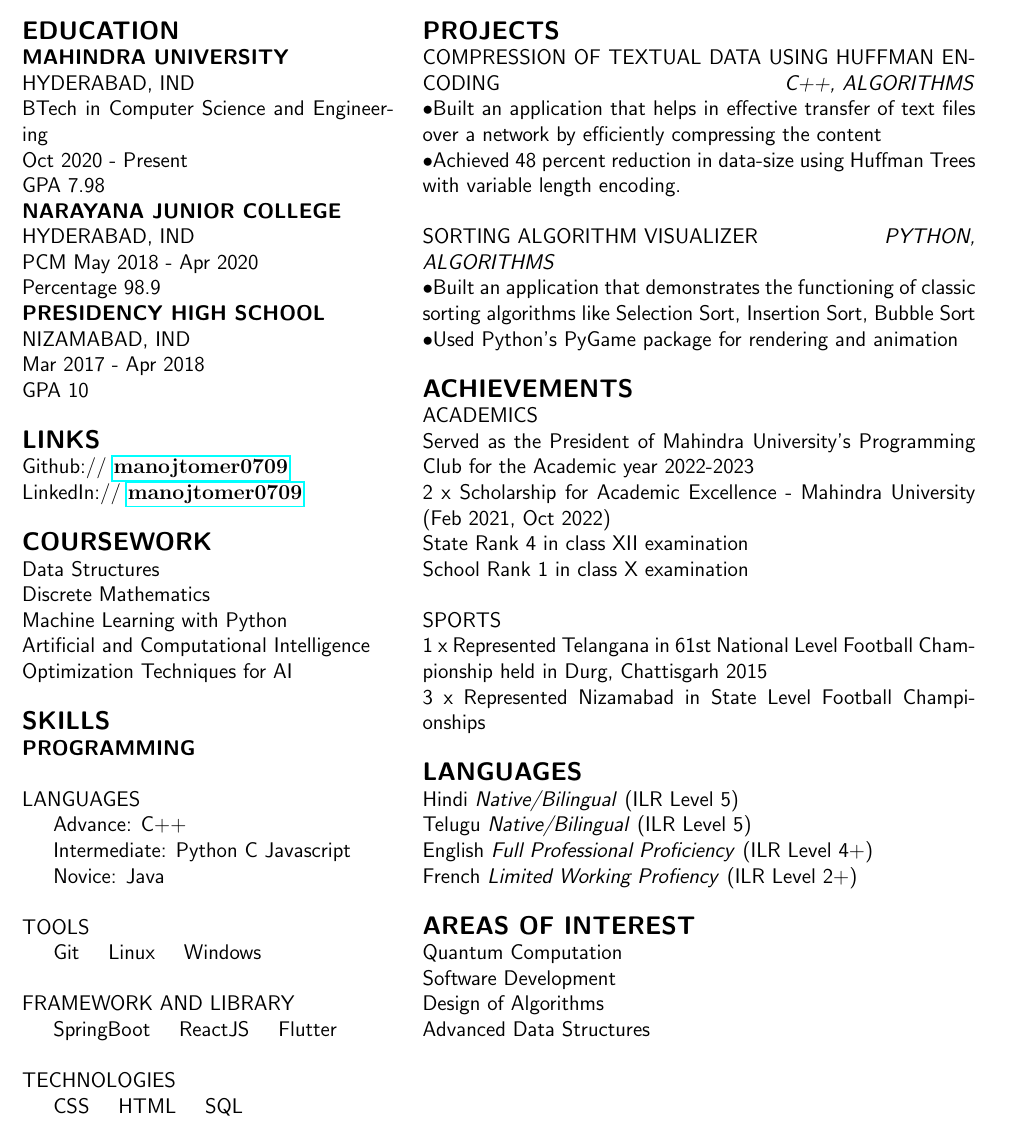
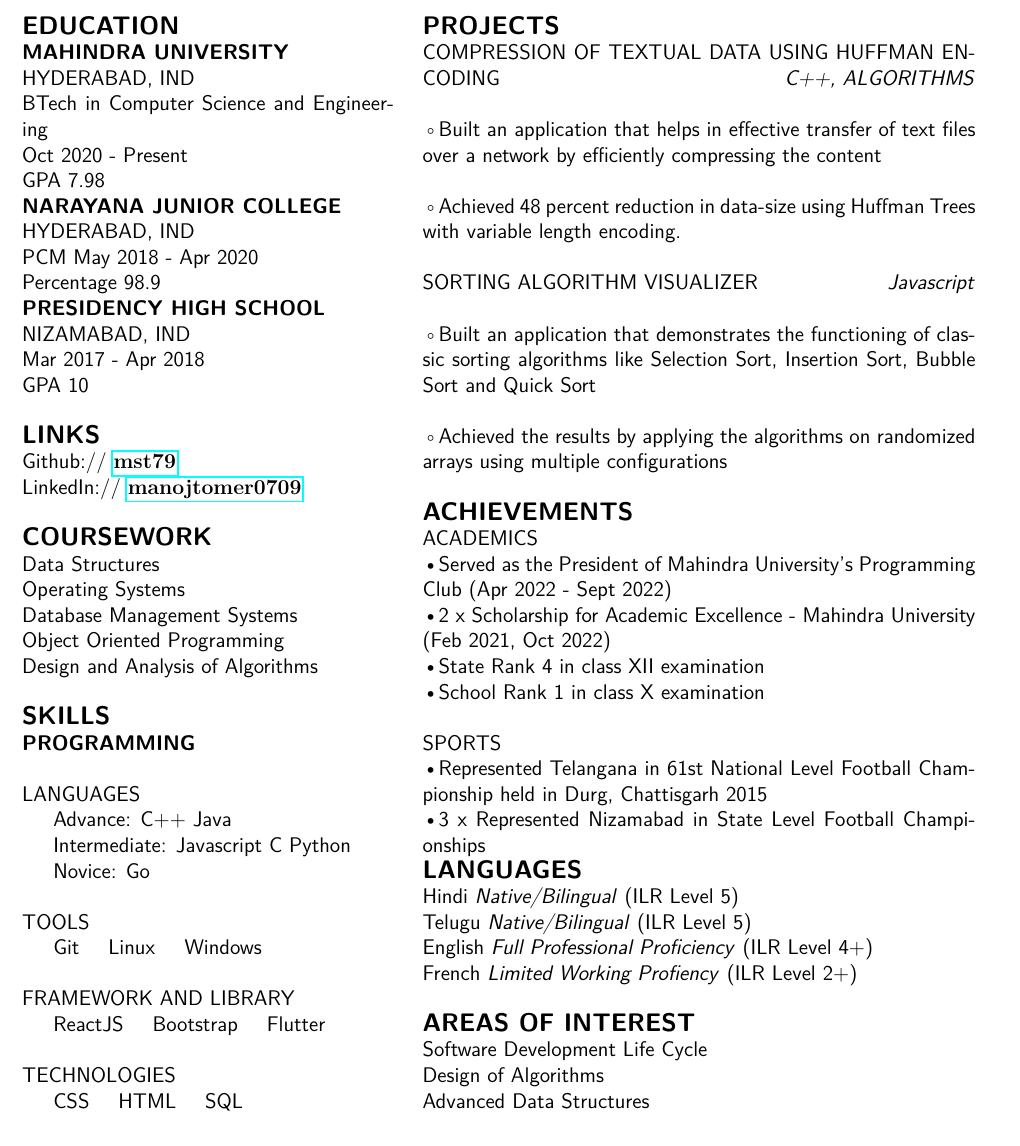
Before and after one commit to mst79/my-resume, a LaTeX CV (Resume_LaTeX.tex): part of the page, cut so that both start at the same text. Compiled offline with pdfLaTeX.

Commit message:
updated-9-1-23

```diff
--- a/Resume_LaTeX.tex
+++ b/Resume_LaTeX.tex
@@ -1,6 +1,8 @@
 \documentclass[a4paper, oneside, 12pt]{article}
 
 \usepackage{geometry}
+\usepackage{lmodern}
+
 \geometry{
     top=1cm,
     bottom=1cm,
@@ -40,17 +42,17 @@
 
 		\noindent
 		\textsf{{\large\textbf{LINKS}}} \\
-		\textsf{Github:// \href{https://github.com/manojtomer0709}{\bf manojtomer0709} \\
+		\textsf{Github:// \href{https://github.com/mst79}{\bf mst79} \\
 			LinkedIn://  \href{https://www.linkedin.com/in/manojtomer0709}{\bf manojtomer0709}} \\
 
 		\noindent
 		\textsf{{\large\textbf{COURSEWORK}}} \\
 		% \textbf{UNDERGRADUATE} \\
 		\textsf{Data Structures} \\
-		\textsf{Discrete Mathematics} \\
-		\textsf{Machine Learning with Python} \\
-		\textsf{Artificial and Computational Intelligence} \\
-		\textsf{Optimization Techniques for AI} \\
+		\textsf{Operating Systems} \\
+		\textsf{Database Management Systems} \\
+		\textsf{Object Oriented Programming} \\
+		\textsf{Design and Analysis of Algorithms} \\
 
 		\noindent
 		\textsf{{\large \textbf{SKILLS}}} \\
@@ -58,9 +60,9 @@
 
 		\noindent
 		\textsf{LANGUAGES} \\
-		\indent\textsf{\textmd{Advance:}} \textsf{C++} \\
-		\indent\textsf{\textmd{Intermediate:}} \textsf{Python} \textsf{C} \textsf{Javascript} \\
-		\indent\textsf{\textmd{Novice:}} \textsf{Java} \\
+		\indent\textsf{\textmd{Advance:}} \textsf{C++} \textsf{Java}\\
+		\indent\textsf{\textmd{Intermediate:}} \textsf{Javascript} \textsf{C} \textsf{Python}\\
+		\indent\textsf{\textmd{Novice:}} \textsf{Go}\\
 
 		\noindent
 		% \hfill \\
@@ -69,7 +71,7 @@
 
 		\noindent \textsf{FRAMEWORK AND LIBRARY} \\
 		% \hfill \\
-		\indent\textsf{SpringBoot} \hspace{3mm} \textsf{ReactJS} \hspace{3mm} \textsf{Flutter} \\
+		\indent\textsf{ReactJS} \hspace{3mm} \textsf{Bootstrap} \hspace{3mm} \textsf{Flutter} \\
 
 		\noindent \textsf{TECHNOLOGIES} \\
 		% \hfill \\
@@ -84,28 +86,37 @@
 	\ParallelRText{\noindent
 		\noindent
 		\textsf{{\large \textbf{PROJECTS}}} \\
+		\noindent
 		\textsf{\textmd{COMPRESSION OF TEXTUAL DATA USING HUFFMAN ENCODING} \hfill \textsl{C++, ALGORITHMS}} \\
-		\textbullet \textsf{Built an application that helps in effective transfer of text files over a network by efficiently compressing the content} \\
-		\textbullet \textsf{Achieved 48 percent reduction in data-size using Huffman Trees with variable length encoding.} \\
 
 		\noindent
-		\textsf{\textmd{SORTING ALGORITHM VISUALIZER} \hfill \textsl{PYTHON, ALGORITHMS}} \\
-		\textbullet \textsf{Built an application that demonstrates the functioning of classic sorting algorithms like Selection Sort, Insertion Sort, Bubble Sort} \\
-		\textbullet \textsf{Used Python's PyGame package for rendering and animation} \\
+		\textopenbullet \textsf{Built an application that helps in effective transfer of text files over a network by efficiently compressing the content} \\
+
+		\noindent
+		\textopenbullet \textsf{Achieved 48 percent reduction in data-size using Huffman Trees with variable length encoding.} \\
+
+		\noindent
+		\textsf{\textmd{SORTING ALGORITHM VISUALIZER} \hfill \textsl{Javascript}} \\
+
+		\noindent
+		\textopenbullet \textsf{Built an application that demonstrates the functioning of classic sorting algorithms like Selection Sort, Insertion Sort, Bubble Sort and Quick Sort} \\
+
+		\noindent
+		\textopenbullet \textsf{Achieved the results by applying the algorithms on randomized arrays using multiple configurations} \\
 
 		\noindent
 		\textsf{{\large \textbf{ACHIEVEMENTS}}} \\
 		% \textbf {COMPETITIVE PROGRAMMING} \\
 		\textsf{\textmd{ACADEMICS}} \\
-		\textsf{Served as the President of Mahindra University's Programming Club for the Academic year 2022-2023} \\
-		\textsf{2 x Scholarship for Academic Excellence - Mahindra University (Feb 2021, Oct 2022)} \\
-		\textsf{State Rank 4 in class XII examination} \\
-		\textsf{School Rank 1 in class X examination} \\
+		\textbullet \textsf{Served as the President of Mahindra University's Programming Club (Apr 2022 - Sept 2022)} \\
+		\textbullet \textsf{2 x Scholarship for Academic Excellence - Mahindra University (Feb 2021, Oct 2022)} \\
+		\textbullet \textsf{State Rank 4 in class XII examination} \\
+		\textbullet \textsf{School Rank 1 in class X examination} \\
 
 		\noindent
 		\textsf{\textmd{SPORTS}} \\
-		\textsf{1 x Represented Telangana in 61st National Level Football Championship held in Durg, Chattisgarh 2015 \\
-			3 x Represented Nizamabad in State Level Football Championships} \\
+		\textbullet \textsf{Represented Telangana in 61st National Level Football Championship held in Durg, Chattisgarh 2015} \\
+		\textbullet \textsf{3 x Represented Nizamabad in State Level Football Championships}
 
 		\noindent
 		\textsf{{\large \textbf{LANGUAGES}}} \\
@@ -116,8 +127,7 @@
 
 		\noindent
 		\textsf{{\large \textbf{AREAS OF INTEREST}}} \\
-		\textsf{Quantum Computation} \\
-		\textsf{Software Development} \\
+		\textsf{Software Development Life Cycle} \\
 		\textsf{Design of Algorithms} \\
 		\textsf{Advanced Data Structures} \\
 	}
```
Also changed, not shown: Resume_LaTeX.pdf, 1 other file.
